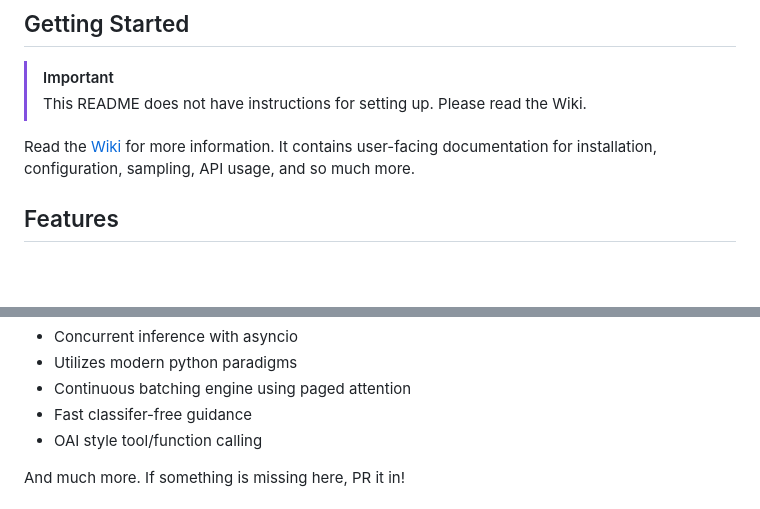
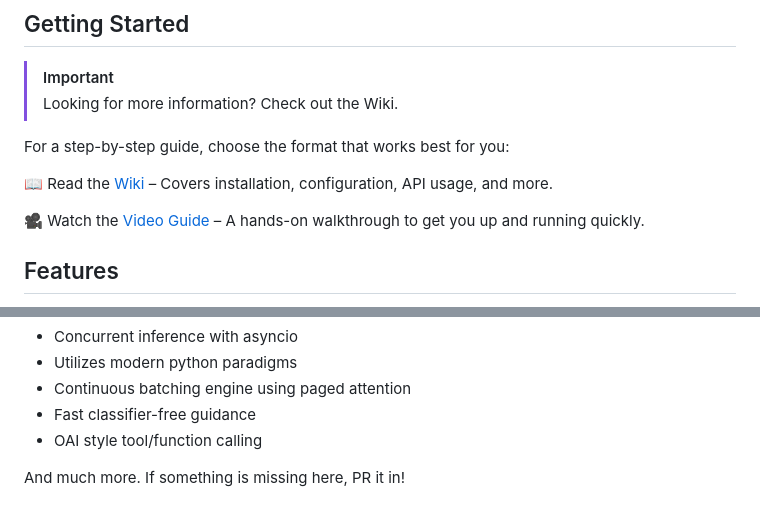
Before and after one commit to theroyallab/tabbyAPI, a Markdown page: README.md, 2 parts joined by grey strips. GitHub-like rendering; blank space fills up the shorter version.

```diff
--- a/README.md
+++ b/README.md
@@ -44,9 +44,13 @@ TabbyAPI is a hobby project made for a small amount of users. It is not meant to
 
 > [!IMPORTANT]
 >
->  This README does not have instructions for setting up. Please read the Wiki.
+> Looking for more information? Check out the Wiki.
 
-Read the [Wiki](https://github.com/theroyallab/tabbyAPI/wiki/1.-Getting-Started) for more information. It contains user-facing documentation for installation, configuration, sampling, API usage, and so much more.
+For a step-by-step guide, choose the format that works best for you:
+
+📖 Read the [Wiki](https://github.com/theroyallab/tabbyAPI/wiki/1.-Getting-Started) – Covers installation, configuration, API usage, and more.
+
+🎥 Watch the [Video Guide](https://www.youtube.com/watch?v=03jYz0ijbUU) – A hands-on walkthrough to get you up and running quickly.
 
 ## Features
 
@@ -63,7 +67,7 @@ Read the [Wiki](https://github.com/theroyallab/tabbyAPI/wiki/1.-Getting-Started)
 - Concurrent inference with asyncio
 - Utilizes modern python paradigms
 - Continuous batching engine using paged attention
-- Fast classifer-free guidance
+- Fast classifier-free guidance
 - OAI style tool/function calling
 
 And much more. If something is missing here, PR it in!
```
